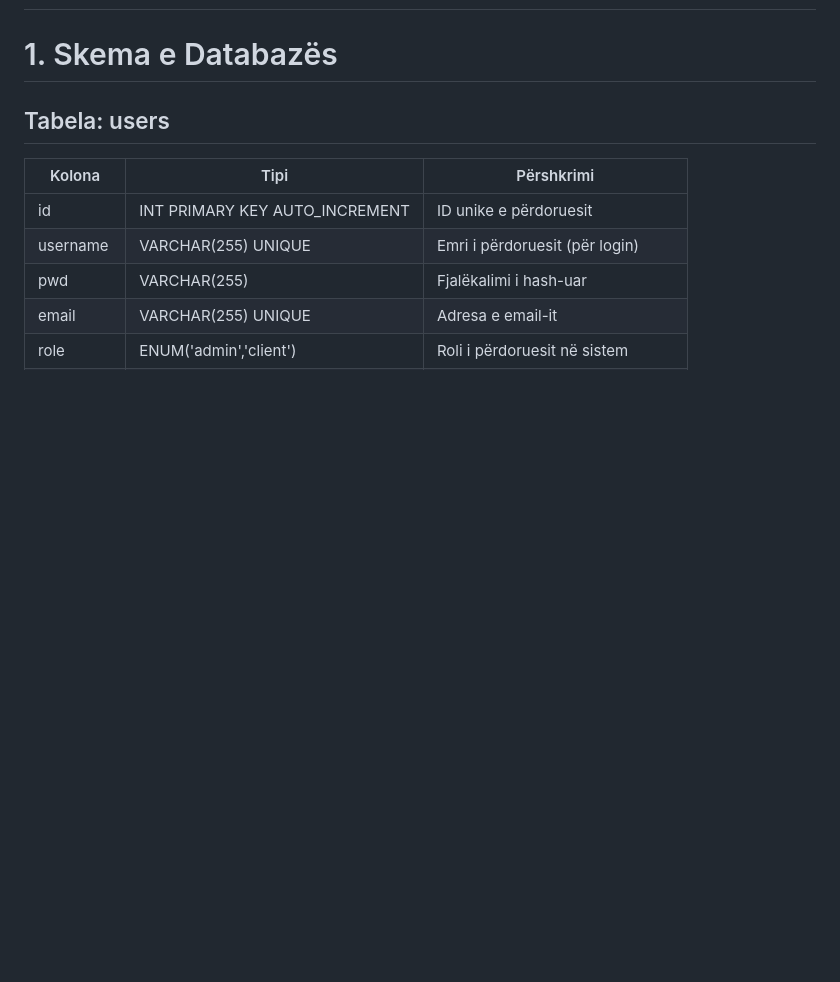
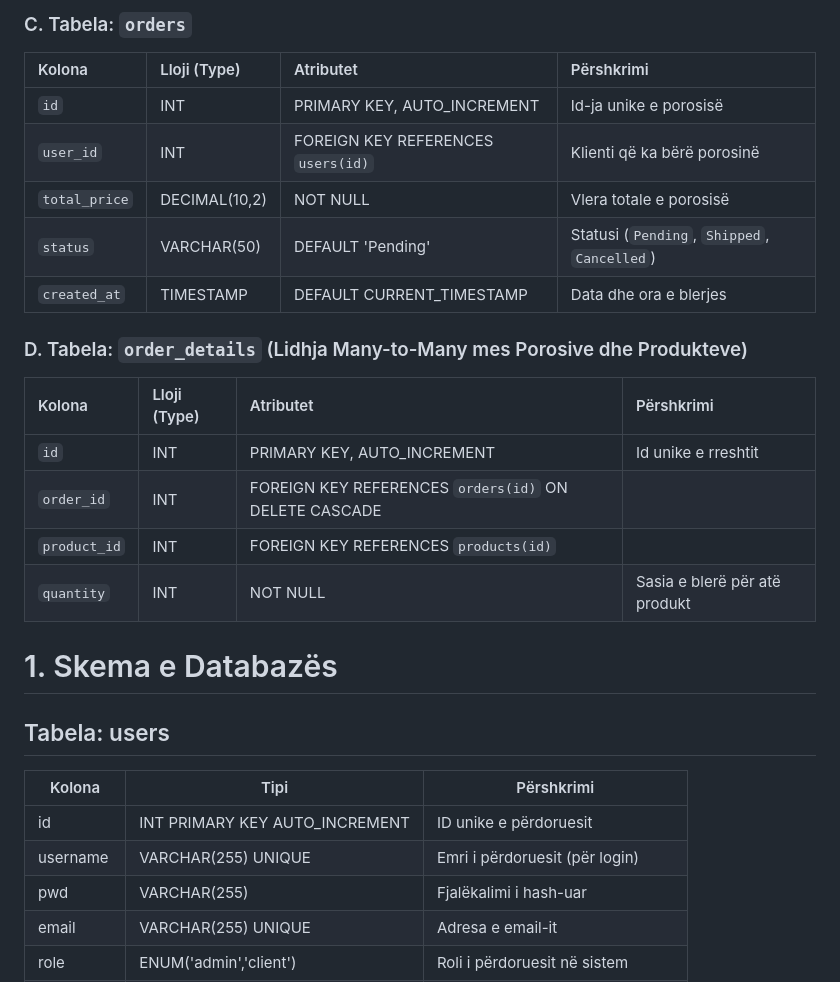
Before and after one commit to kleaadishaa/se2026-lovelyz-skincare, a Markdown page: docs/SDD.md, the part around one of its changes. Rendered like a GitHub page; blank space fills up the shorter version.

```diff
--- a/docs/SDD.md
+++ b/docs/SDD.md
@@ -3,3 +76,19 @@
+### C. Tabela: `orders`
+| Kolona | Lloji (Type) | Atributet | Përshkrimi |
+| :--- | :--- | :--- | :--- |
+| `id` | INT | PRIMARY KEY, AUTO_INCREMENT | Id-ja unike e porosisë |
+| `user_id` | INT | FOREIGN KEY REFERENCES `users(id)` | Klienti që ka bërë porosinë |
+| `total_price` | DECIMAL(10,2) | NOT NULL | Vlera totale e porosisë |
+| `status` | VARCHAR(50) | DEFAULT 'Pending' | Statusi (`Pending`, `Shipped`, `Cancelled`) |
+| `created_at` | TIMESTAMP | DEFAULT CURRENT_TIMESTAMP | Data dhe ora e blerjes |
+
+### D. Tabela: `order_details` (Lidhja Many-to-Many mes Porosive dhe Produkteve)
+| Kolona | Lloji (Type) | Atributet | Përshkrimi |
+| :--- | :--- | :--- | :--- |
+| `id` | INT | PRIMARY KEY, AUTO_INCREMENT | Id unike e rreshtit |
+| `order_id` | INT | FOREIGN KEY REFERENCES `orders(id)` ON DELETE CASCADE | |
+| `product_id` | INT | FOREIGN KEY REFERENCES `products(id)` | |
+| `quantity` | INT | NOT NULL | Sasia e blerë për atë produkt |
 # 1. Skema e Databazës
 
 ## Tabela: users
```
Also changed, not shown: other parts of docs/SDD.md (+73 -0 lines).
